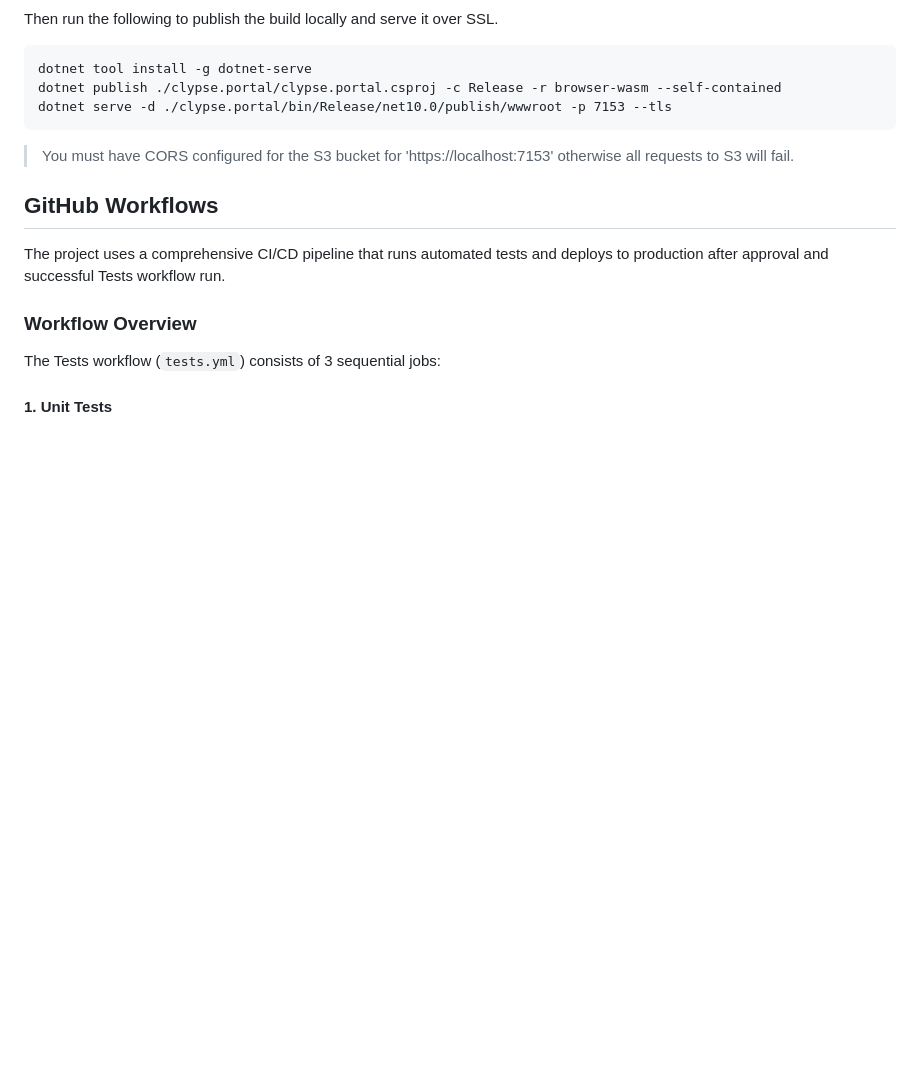
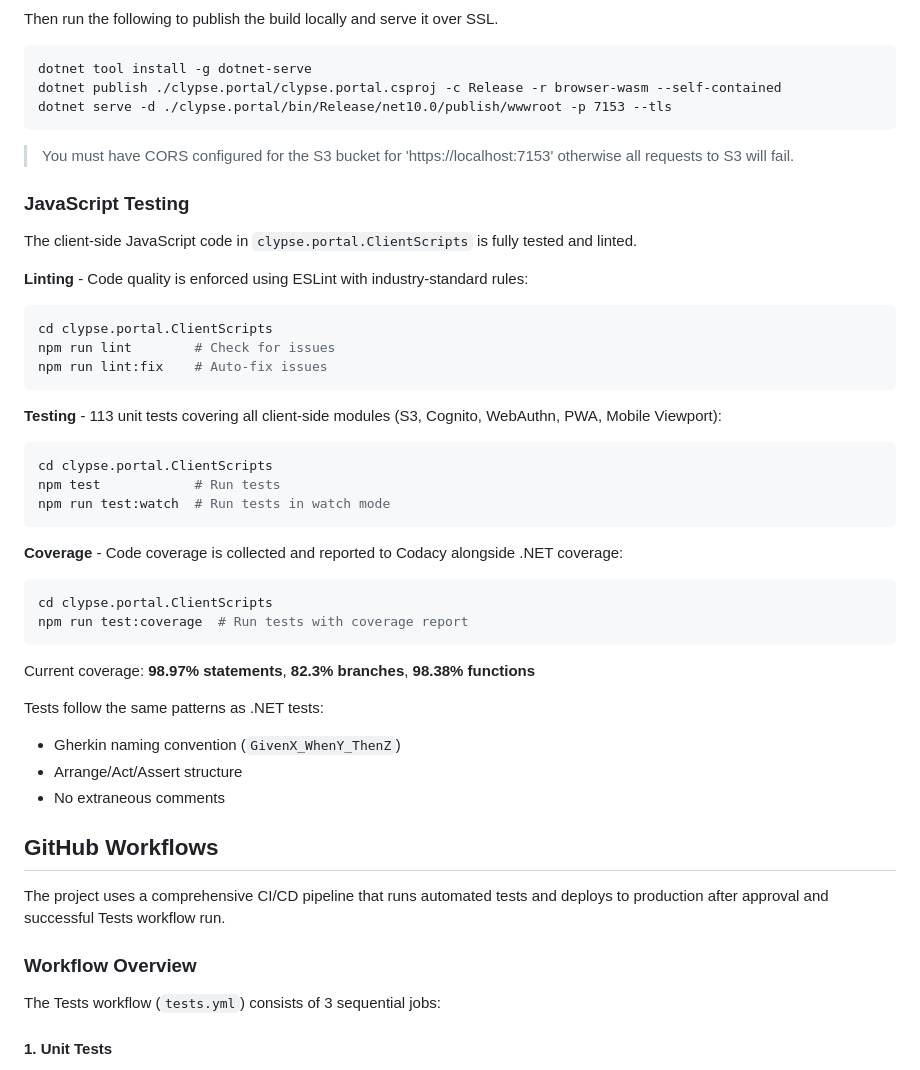
Before and after one commit to devoctomy/clypse, a Markdown page: README.md, the part around the change. Rendered like a GitHub page; blank space fills up the shorter version.

Commit message:
chore: readme update for JS tests

````diff
--- a/README.md
+++ b/README.md
@@ -102,6 +102,37 @@ dotnet serve -d ./clypse.portal/bin/Release/net10.0/publish/wwwroot -p 7153 --tl
 ```
 
 > You must have CORS configured for the S3 bucket for 'https://localhost:7153' otherwise all requests to S3 will fail.
+
+### JavaScript Testing
+
+The client-side JavaScript code in `clypse.portal.ClientScripts` is fully tested and linted.
+
+**Linting** - Code quality is enforced using ESLint with industry-standard rules:
+```bash
+cd clypse.portal.ClientScripts
+npm run lint        # Check for issues
+npm run lint:fix    # Auto-fix issues
+```
+
+**Testing** - 113 unit tests covering all client-side modules (S3, Cognito, WebAuthn, PWA, Mobile Viewport):
+```bash
+cd clypse.portal.ClientScripts
+npm test            # Run tests
+npm run test:watch  # Run tests in watch mode
+```
+
+**Coverage** - Code coverage is collected and reported to Codacy alongside .NET coverage:
+```bash
+cd clypse.portal.ClientScripts
+npm run test:coverage  # Run tests with coverage report
+```
+
+Current coverage: **98.97% statements**, **82.3% branches**, **98.38% functions**
+
+Tests follow the same patterns as .NET tests:
+- Gherkin naming convention (`GivenX_WhenY_ThenZ`)
+- Arrange/Act/Assert structure
+- No extraneous comments
 
 ## GitHub Workflows
 
````
